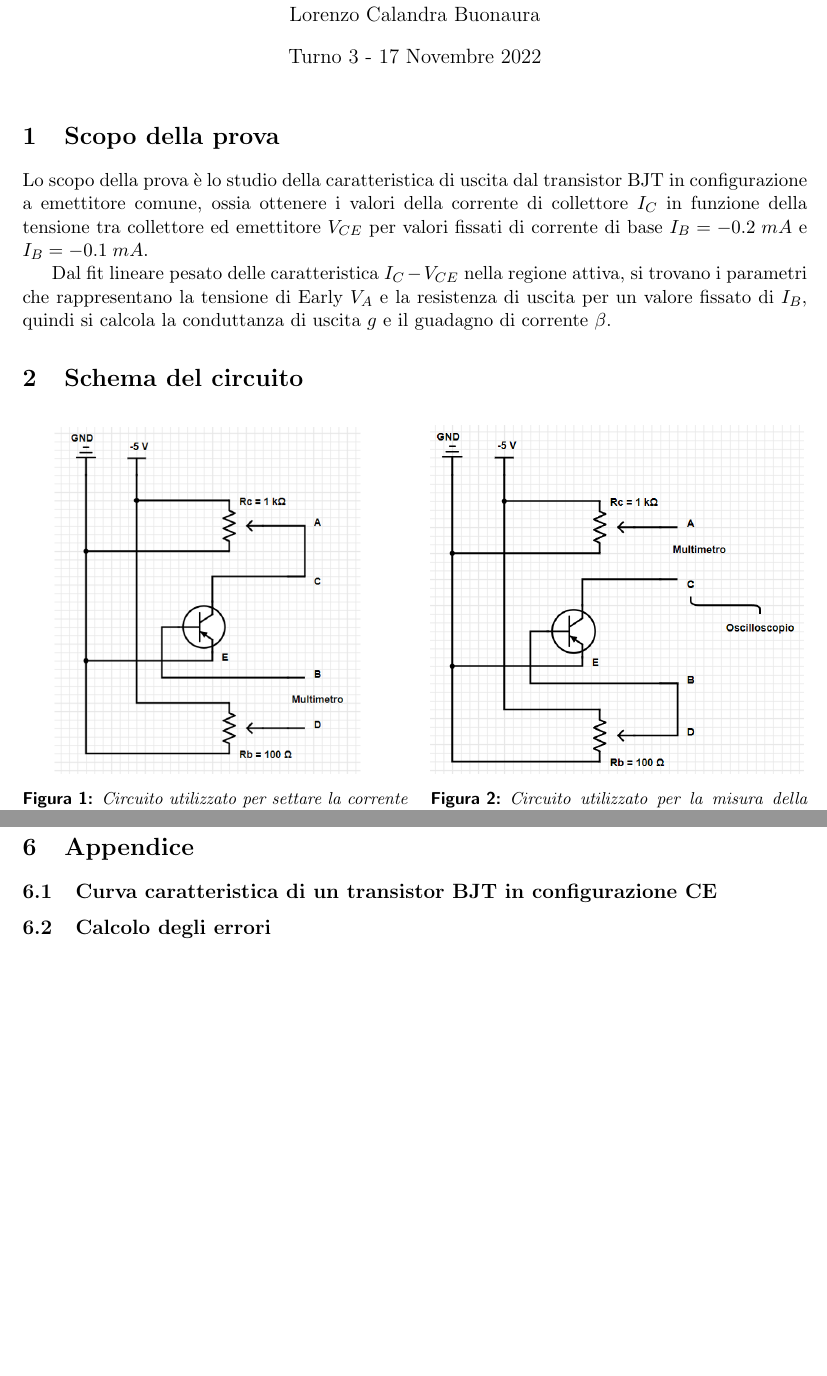
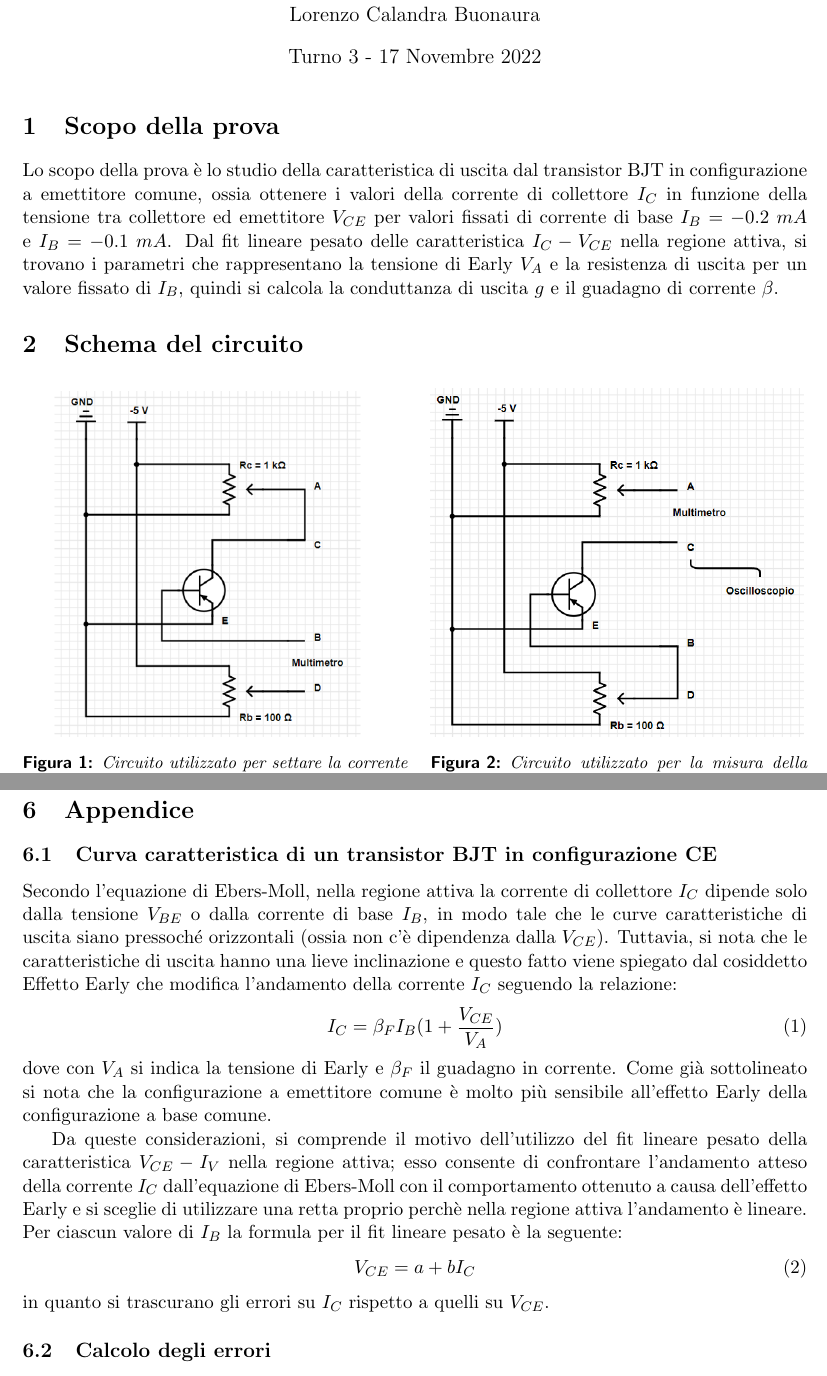
Before and after one commit to Kallo27/LAB3, a LaTeX document (Seconda prova/main.tex): two parts of pages 1 and 7 of 7 before the commit and two parts of pages 1 and 6 of 7 after it, joined at a grey line, cut so that both start at the same text, the shorter picture padded with empty space. Compiled offline with pdfLaTeX.

Commit message:
Fine seconda prova
Aggiunta la parte dell'appendice sulla caratteristica. Direi che il lavoro sia quasi finito.

```diff
--- a/Seconda prova/main.tex
+++ b/Seconda prova/main.tex
@@ -26,10 +26,7 @@
 \maketitle
 
 \section{Scopo della prova}
-Lo scopo della prova è lo studio della caratteristica di uscita dal transistor BJT in configurazione a emettitore comune, ossia ottenere i valori della corrente di collettore $I_C$ in funzione della tensione tra collettore ed emettitore $V_{CE}$  per valori fissati di corrente di base $I_B = -0.2 \; mA $ e $I_B = -0.1 \; mA$.
-
-Dal fit lineare pesato delle caratteristica $I_C-V_{CE}$ nella regione attiva, si trovano i parametri che rappresentano la tensione di Early $V_A$ e la resistenza di uscita per un valore fissato di $I_B$, quindi si calcola la conduttanza di uscita $g$ e il guadagno di corrente $\beta$.
-%sinceramente non so cosa scrivere :)
+Lo scopo della prova è lo studio della caratteristica di uscita dal transistor BJT in configurazione a emettitore comune, ossia ottenere i valori della corrente di collettore $I_C$ in funzione della tensione tra collettore ed emettitore $V_{CE}$  per valori fissati di corrente di base $I_B = -0.2 \; mA $ e $I_B = -0.1 \; mA$. Dal fit lineare pesato delle caratteristica $I_C-V_{CE}$ nella regione attiva, si trovano i parametri che rappresentano la tensione di Early $V_A$ e la resistenza di uscita per un valore fissato di $I_B$, quindi si calcola la conduttanza di uscita $g$ e il guadagno di corrente $\beta$.
 
 \section{Schema del circuito}
 \begin{figure}[!ht]
@@ -273,7 +267,18 @@ Fissando un valore di tensione $V_{CE} = 2.00 \; V$ si ottiene $\beta = 156 \pm
 \section{Appendice}
 
 \subsection{Curva caratteristica di un transistor BJT in configurazione CE} \label{sec:curva-caratteristica-transistor}
+Secondo l'equazione di Ebers-Moll, nella regione attiva la corrente di collettore $I_C$ dipende solo dalla tensione $V_{BE}$ o dalla corrente di base $I_B$, in modo tale che le curve caratteristiche di uscita siano pressoché orizzontali (ossia non c'è dipendenza dalla $V_{CE}$). Tuttavia, si nota che le caratteristiche di uscita hanno una lieve inclinazione e questo fatto viene spiegato dal cosiddetto Effetto Early che modifica l'andamento della corrente $I_C$ seguendo la relazione:
+\begin{equation}
+    I_C = \beta_F I_B (1 + \frac{V_{CE}}{V_A})
+\end{equation}
+dove con $V_A$ si indica la tensione di Early e $\beta_F$ il guadagno in corrente. Come già sottolineato si nota che la configurazione a emettitore comune è molto più sensibile all’effetto Early della configurazione a base comune.
 
+Da queste considerazioni, si comprende il motivo dell'utilizzo del fit lineare pesato della caratteristica $V_{CE}-I_V$ nella regione attiva; esso consente di confrontare l'andamento atteso della corrente $I_C$ dall'equazione di Ebers-Moll con il comportamento ottenuto a causa dell'effetto Early e si sceglie di utilizzare una retta proprio perchè nella regione attiva l'andamento è lineare.
+Per ciascun valore di $I_B$ la formula per il fit lineare pesato è la seguente:
+\begin{equation} \label{eq:caratteristica I-V}
+    V_{CE} = a + bI_C
+\end{equation}
+in quanto si trascurano gli errori su $I_C$ rispetto a quelli su $V_{CE}$.
 % DA METTERE: spiegazione della curva caratteristica + spiegazione di perchè fittiamo con una retta.
 
 \subsection{Calcolo degli errori} \label{sec:errori}
```
Also changed, not shown: Seconda prova/Relazione - Seconda prova.pdf, Seconda prova/main.tex (7 more changed lines).
